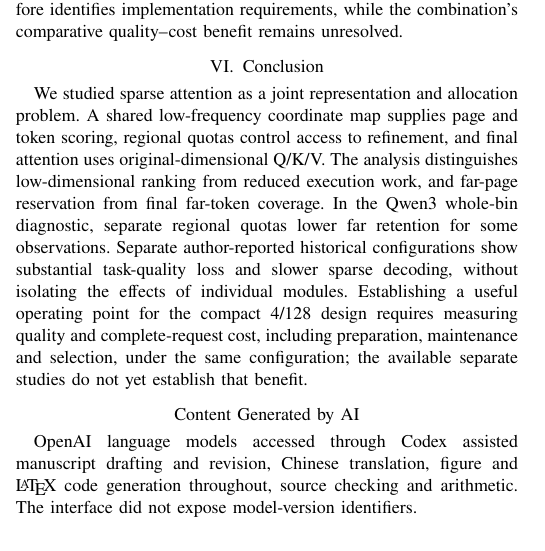
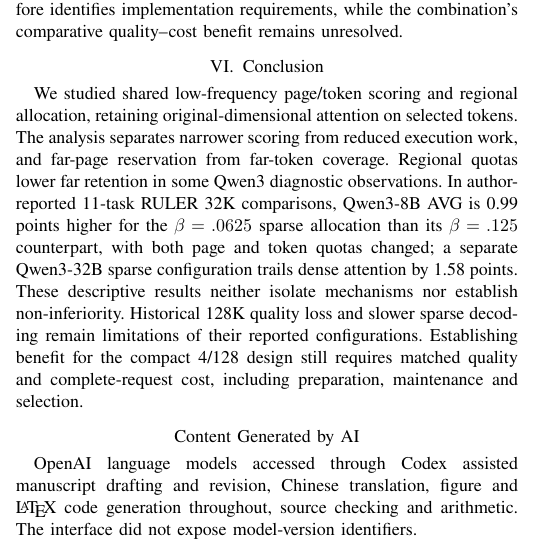
Before and after one commit to Chosen-David/two-level-attention, a LaTeX paper (agent_doc/advice/dac_manuscript/source/paper_en.tex): part of one column of page 5 of 6, cut so that both start at the same text. Compiled offline with XeLaTeX; a missing font is replaced by an installed copy or a similar font; a LaTeX package or settings file that is missing is left out.

Commit message:
docs(paper): balance conclusion with complete-task comparisons

```diff
--- a/agent_doc/advice/dac_manuscript/source/paper_en.tex
+++ b/agent_doc/advice/dac_manuscript/source/paper_en.tex
@@ -149,7 +149,7 @@ Low prefill attention does not establish that far selection can be safely skippe
 \textbf{Design implications and limitations.} Scoring and allocation rules expose two distinct constraints. Reducing scoring width narrows each dot product, but ordinary L2 still scores and normalizes the full history. Likewise, reserving far pages does not guarantee far-token capacity. These are properties of the defined rules and inspected implementation. A useful operating point additionally requires a complete-request latency reduction at a matched quality target, accounting for preparation, maintenance and selection without double-counting overlapping work. The reported historical sparse decoding is slower than dense attention, and separately measured selector times do not establish this net benefit. Matched evaluation of the compact 4/128 design remains missing; historical gate summaries also lack complete shared-subspace configuration identity. The analysis therefore identifies implementation requirements, while the combination's comparative quality--cost benefit remains unresolved.
 
 \section{Conclusion}
-We studied sparse attention as a joint representation and allocation problem. A shared low-frequency coordinate map supplies page and token scoring, regional quotas control access to refinement, and final attention uses original-dimensional Q/K/V. The analysis distinguishes low-dimensional ranking from reduced execution work, and far-page reservation from final far-token coverage. In the Qwen3 whole-bin diagnostic, separate regional quotas lower far retention for some observations. Separate author-reported historical configurations show substantial task-quality loss and slower sparse decoding, without isolating the effects of individual modules. Establishing a useful operating point for the compact 4/128 design requires measuring quality and complete-request cost, including preparation, maintenance and selection, under the same configuration; the available separate studies do not yet establish that benefit.
+We studied shared low-frequency page/token scoring and regional allocation, retaining original-dimensional attention on selected tokens. The analysis separates narrower scoring from reduced execution work, and far-page reservation from far-token coverage. Regional quotas lower far retention in some Qwen3 diagnostic observations. In author-reported 11-task RULER 32K comparisons, Qwen3-8B AVG is 0.99 points higher for the $\beta=.0625$ sparse allocation than its $\beta=.125$ counterpart, with both page and token quotas changed; a separate Qwen3-32B sparse configuration trails dense attention by 1.58 points. These descriptive results neither isolate mechanisms nor establish non-inferiority. Historical 128K quality loss and slower sparse decoding remain limitations of their reported configurations. Establishing benefit for the compact 4/128 design still requires matched quality and complete-request cost, including preparation, maintenance and selection.
 
 \section*{Content Generated by AI}
 OpenAI language models accessed through Codex assisted manuscript drafting and revision, Chinese translation, figure and \LaTeX{} code generation throughout, source checking and arithmetic. The interface did not expose model-version identifiers.
```
Also changed, not shown: agent_doc/advice/dac_manuscript/source/paper_zh.tex (+1 -1 lines), agent_doc/advice/dac_manuscript/README.md, agent_doc/advice/dac_manuscript/output/paper_en.pdf, agent_doc/advice/dac_manuscript/output/paper_zh.pdf, 2 other files.
